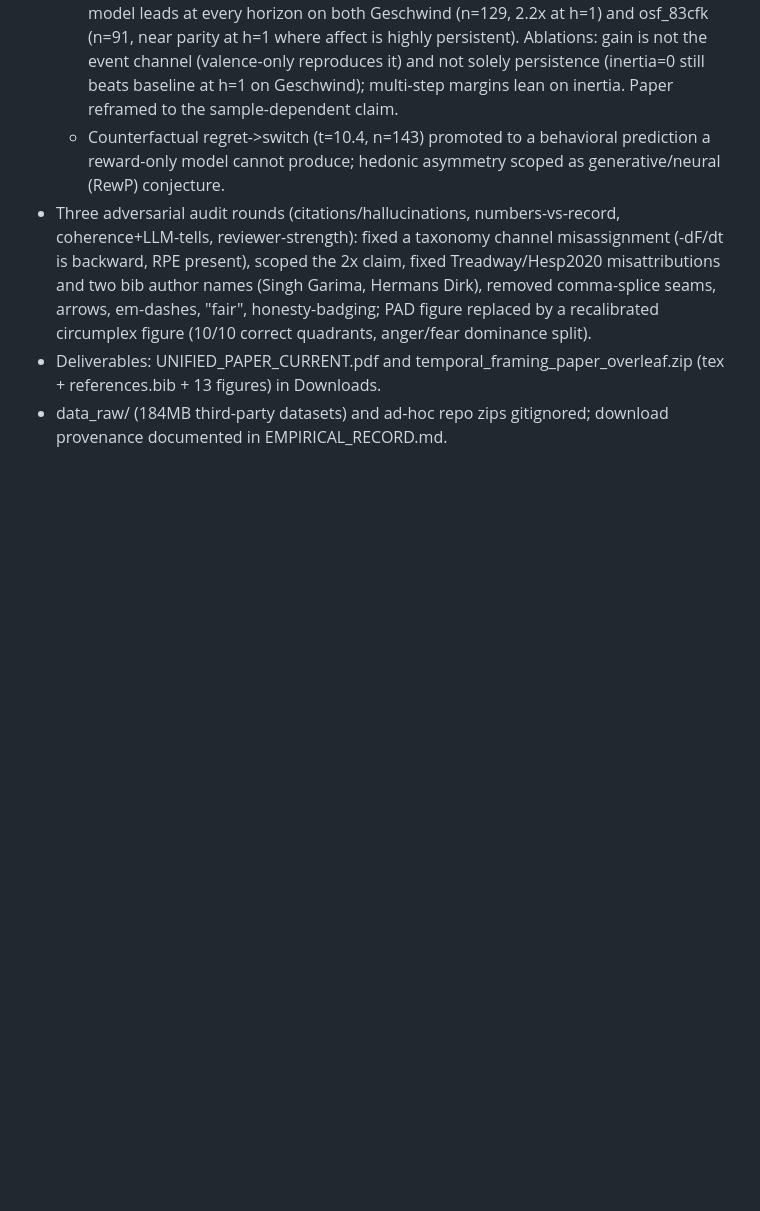
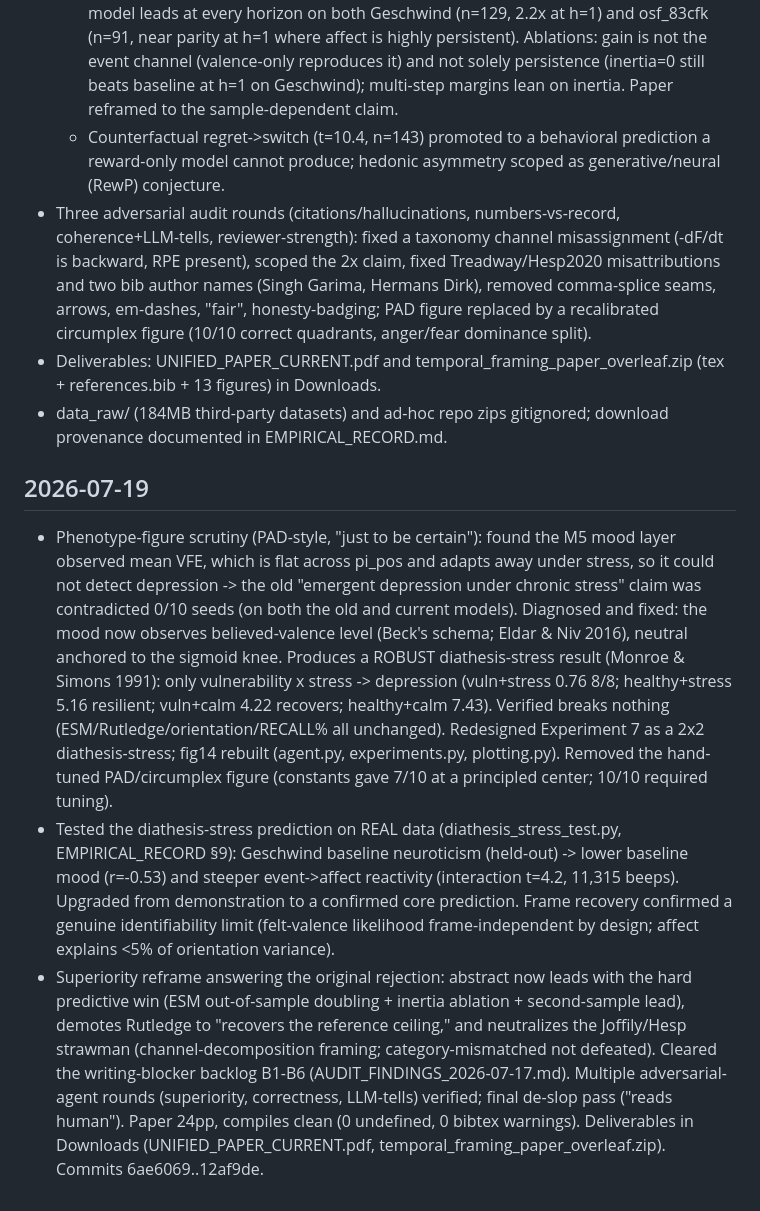
Before and after one commit to mahault/temporal-framing-model, a Markdown page: DEVLOG.md, the part around the change. Drawn GitHub-style; blank space fills up the shorter version.

Commit message:
Document 2026-07-19 session: mood-layer fix, confirmed diathesis-stress, superiority reframe
Co-Authored-By: Claude Fable 5 <noreply@anthropic.com>

```diff
--- a/DEVLOG.md
+++ b/DEVLOG.md
@@ -34,3 +34,8 @@
 - Three adversarial audit rounds (citations/hallucinations, numbers-vs-record, coherence+LLM-tells, reviewer-strength): fixed a taxonomy channel misassignment (-dF/dt is backward, RPE present), scoped the 2x claim, fixed Treadway/Hesp2020 misattributions and two bib author names (Singh Garima, Hermans Dirk), removed comma-splice seams, arrows, em-dashes, "fair", honesty-badging; PAD figure replaced by a recalibrated circumplex figure (10/10 correct quadrants, anger/fear dominance split).
 - Deliverables: UNIFIED_PAPER_CURRENT.pdf and temporal_framing_paper_overleaf.zip (tex + references.bib + 13 figures) in Downloads.
 - data_raw/ (184MB third-party datasets) and ad-hoc repo zips gitignored; download provenance documented in EMPIRICAL_RECORD.md.
+
+## 2026-07-19
+- Phenotype-figure scrutiny (PAD-style, "just to be certain"): found the M5 mood layer observed mean VFE, which is flat across pi_pos and adapts away under stress, so it could not detect depression -> the old "emergent depression under chronic stress" claim was contradicted 0/10 seeds (on both the old and current models). Diagnosed and fixed: the mood now observes believed-valence level (Beck's schema; Eldar & Niv 2016), neutral anchored to the sigmoid knee. Produces a ROBUST diathesis-stress result (Monroe & Simons 1991): only vulnerability x stress -> depression (vuln+stress 0.76 8/8; healthy+stress 5.16 resilient; vuln+calm 4.22 recovers; healthy+calm 7.43). Verified breaks nothing (ESM/Rutledge/orientation/RECALL% all unchanged). Redesigned Experiment 7 as a 2x2 diathesis-stress; fig14 rebuilt (agent.py, experiments.py, plotting.py). Removed the hand-tuned PAD/circumplex figure (constants gave 7/10 at a principled center; 10/10 required tuning).
+- Tested the diathesis-stress prediction on REAL data (diathesis_stress_test.py, EMPIRICAL_RECORD §9): Geschwind baseline neuroticism (held-out) -> lower baseline mood (r=-0.53) and steeper event->affect reactivity (interaction t=4.2, 11,315 beeps). Upgraded from demonstration to a confirmed core prediction. Frame recovery confirmed a genuine identifiability limit (felt-valence likelihood frame-independent by design; affect explains <5% of orientation variance).
+- Superiority reframe answering the original rejection: abstract now leads with the hard predictive win (ESM out-of-sample doubling + inertia ablation + second-sample lead), demotes Rutledge to "recovers the reference ceiling," and neutralizes the Joffily/Hesp strawman (channel-decomposition framing; category-mismatched not defeated). Cleared the writing-blocker backlog B1-B6 (AUDIT_FINDINGS_2026-07-17.md). Multiple adversarial-agent rounds (superiority, correctness, LLM-tells) verified; final de-slop pass ("reads human"). Paper 24pp, compiles clean (0 undefined, 0 bibtex warnings). Deliverables in Downloads (UNIFIED_PAPER_CURRENT.pdf, temporal_framing_paper_overleaf.zip). Commits 6ae6069..12af9de.
```
